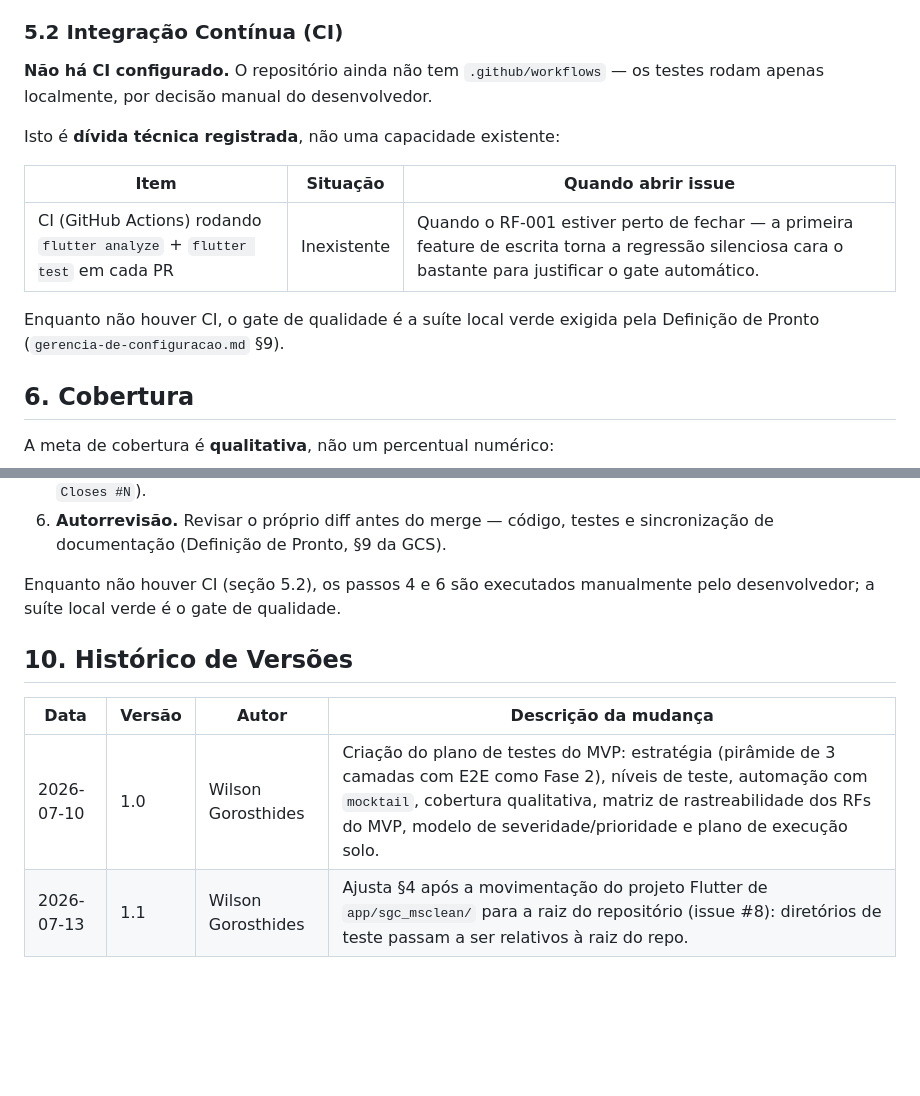
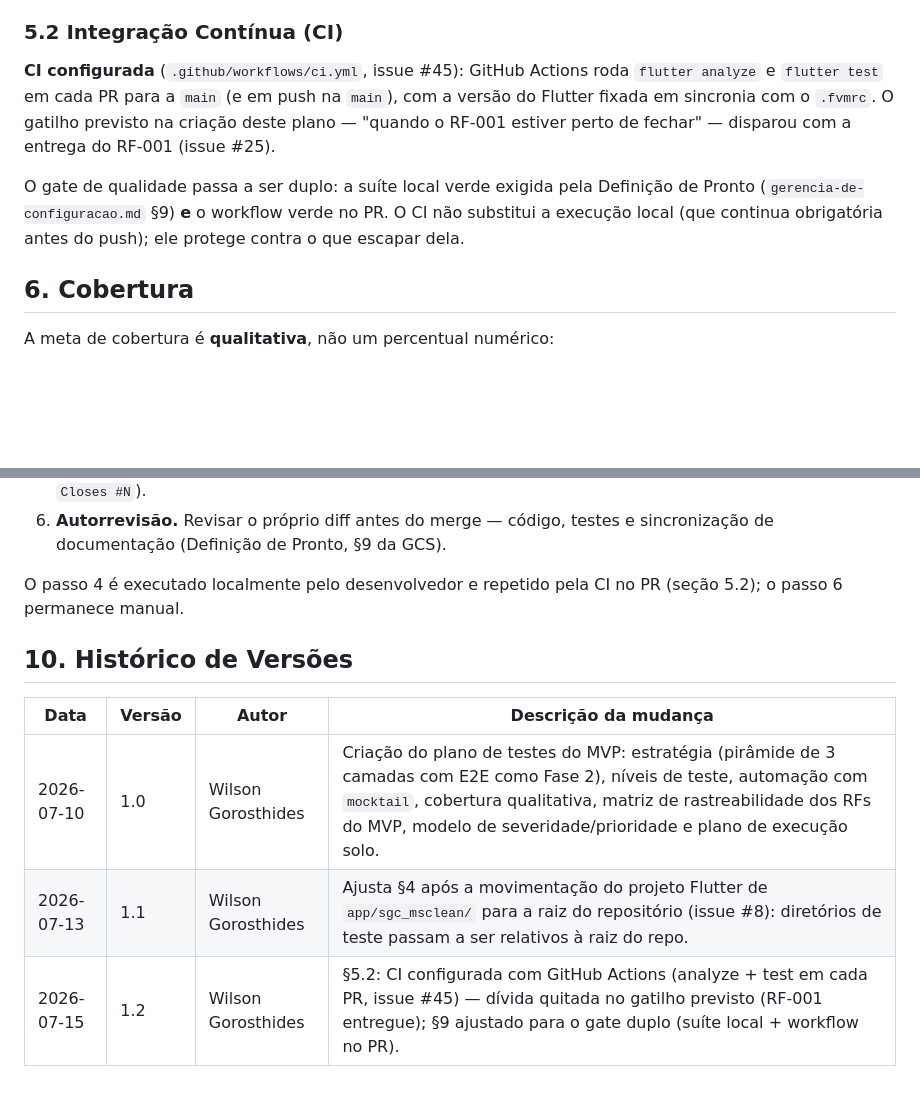
Before and after one commit to WilsonGorosthides/sgc_msclean, a Markdown page: docs/plano-de-testes.md, 2 parts joined by grey strips. GitHub-like rendering; blank space fills up the shorter version.

Commit message:
docs: registra CI configurada e gate duplo no plano de testes (5.2 e 9)
Co-Authored-By: Claude Fable 5 <noreply@anthropic.com>

```diff
--- a/docs/plano-de-testes.md
+++ b/docs/plano-de-testes.md
@@ -166,17 +166,16 @@ registrou como quebrado e será removido ao entrarem os primeiros testes reais
 
 ### 5.2 Integração Contínua (CI)
 
-**Não há CI configurado.** O repositório ainda não tem `.github/workflows` — os
-testes rodam apenas localmente, por decisão manual do desenvolvedor.
+**CI configurada** (`.github/workflows/ci.yml`, issue #45): GitHub Actions roda
+`flutter analyze` e `flutter test` em cada PR para a `main` (e em push na
+`main`), com a versão do Flutter fixada em sincronia com o `.fvmrc`. O gatilho
+previsto na criação deste plano — "quando o RF-001 estiver perto de fechar" —
+disparou com a entrega do RF-001 (issue #25).
 
-Isto é **dívida técnica registrada**, não uma capacidade existente:
-
-| Item | Situação | Quando abrir issue |
-|---|---|---|
-| CI (GitHub Actions) rodando `flutter analyze` + `flutter test` em cada PR | Inexistente | Quando o RF-001 estiver perto de fechar — a primeira feature de escrita torna a regressão silenciosa cara o bastante para justificar o gate automático. |
-
-Enquanto não houver CI, o gate de qualidade é a suíte local verde exigida pela
-Definição de Pronto (`gerencia-de-configuracao.md` §9).
+O gate de qualidade passa a ser duplo: a suíte local verde exigida pela
+Definição de Pronto (`gerencia-de-configuracao.md` §9) **e** o workflow verde no
+PR. O CI não substitui a execução local (que continua obrigatória antes do
+push); ele protege contra o que escapar dela.
 
 ## 6. Cobertura
 
@@ -243,8 +242,8 @@ Fluxo de trabalho solo, aplicado por feature do MVP:
 6. **Autorrevisão.** Revisar o próprio diff antes do merge — código, testes e
    sincronização de documentação (Definição de Pronto, §9 da GCS).
 
-Enquanto não houver CI (seção 5.2), os passos 4 e 6 são executados manualmente pelo
-desenvolvedor; a suíte local verde é o gate de qualidade.
+O passo 4 é executado localmente pelo desenvolvedor e repetido pela CI no PR
+(seção 5.2); o passo 6 permanece manual.
 
 ## 10. Histórico de Versões
 
@@ -252,3 +251,4 @@ desenvolvedor; a suíte local verde é o gate de qualidade.
 |---|---|---|---|
 | 2026-07-10 | 1.0 | Wilson Gorosthides | Criação do plano de testes do MVP: estratégia (pirâmide de 3 camadas com E2E como Fase 2), níveis de teste, automação com `mocktail`, cobertura qualitativa, matriz de rastreabilidade dos RFs do MVP, modelo de severidade/prioridade e plano de execução solo. |
 | 2026-07-13 | 1.1 | Wilson Gorosthides | Ajusta §4 após a movimentação do projeto Flutter de `app/sgc_msclean/` para a raiz do repositório (issue #8): diretórios de teste passam a ser relativos à raiz do repo. |
+| 2026-07-15 | 1.2 | Wilson Gorosthides | §5.2: CI configurada com GitHub Actions (analyze + test em cada PR, issue #45) — dívida quitada no gatilho previsto (RF-001 entregue); §9 ajustado para o gate duplo (suíte local + workflow no PR). |
```
